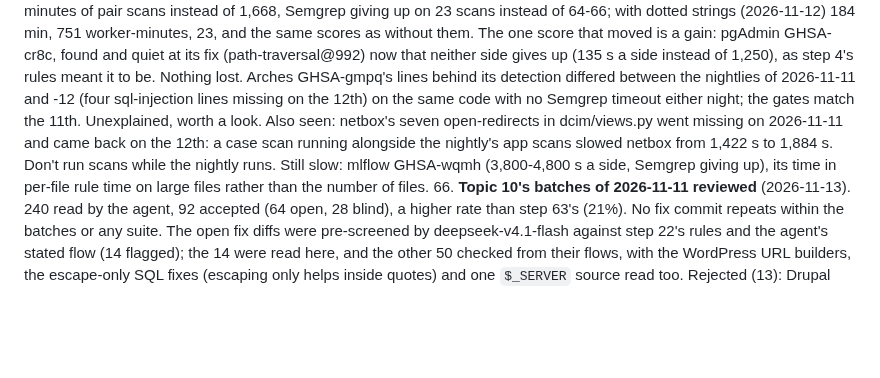
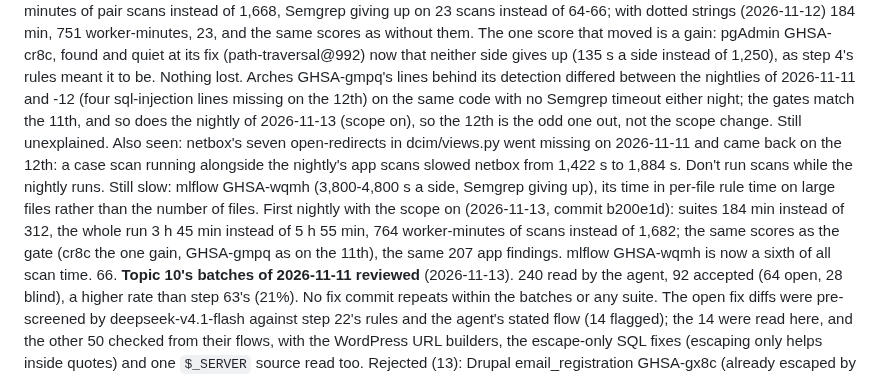
Before and after one commit to shwan-ps5/codewatch, a Markdown page: PLAN.md, the part around the change. Rendered like a GitHub page; blank space fills up the shorter version.

Commit message:
PLAN step 65: the first nightly with the summary scope on, and GHSA-gmpq's lines back
Co-Authored-By: Claude Opus 5.5 <noreply@anthropic.com>

```diff
--- a/PLAN.md
+++ b/PLAN.md
@@ -1797,11 +1797,15 @@ false-alarm checks. Their known findings are tracked locally, not in this reposi
     is a gain: pgAdmin GHSA-cr8c, found and quiet at its fix (path-traversal@992) now that neither side gives up
     (135 s a side instead of 1,250), as step 4's rules meant it to be. Nothing lost. Arches GHSA-gmpq's lines
     behind its detection differed between the nightlies of 2026-11-11 and -12 (four sql-injection lines missing
-    on the 12th) on the same code with no Semgrep timeout either night; the gates match the 11th. Unexplained,
-    worth a look. Also seen: netbox's seven open-redirects in dcim/views.py went missing on 2026-11-11 and came
+    on the 12th) on the same code with no Semgrep timeout either night; the gates match the 11th, and so does
+    the nightly of 2026-11-13 (scope on), so the 12th is the odd one out, not the scope change. Still
+    unexplained. Also seen: netbox's seven open-redirects in dcim/views.py went missing on 2026-11-11 and came
     back on the 12th: a case scan running alongside the nightly's app scans slowed netbox from 1,422 s to 1,884 s.
     Don't run scans while the nightly runs. Still slow: mlflow GHSA-wqmh (3,800-4,800 s a side, Semgrep giving
-    up), its time in per-file rule time on large files rather than the number of files.
+    up), its time in per-file rule time on large files rather than the number of files. First nightly with the
+    scope on (2026-11-13, commit b200e1d): suites 184 min instead of 312, the whole run 3 h 45 min instead of
+    5 h 55 min, 764 worker-minutes of scans instead of 1,682; the same scores as the gate (cr8c the one gain,
+    GHSA-gmpq as on the 11th), the same 207 app findings. mlflow GHSA-wqmh is now a sixth of all scan time.
 66. **Topic 10's batches of 2026-11-11 reviewed** (2026-11-13). 240 read by the agent, 92 accepted (64 open, 28 blind),
     a higher rate than step 63's (21%). No fix commit repeats within the batches or any suite. The open fix diffs
     were pre-screened by deepseek-v4.1-flash against step 22's rules and the agent's stated flow (14 flagged); the
```
